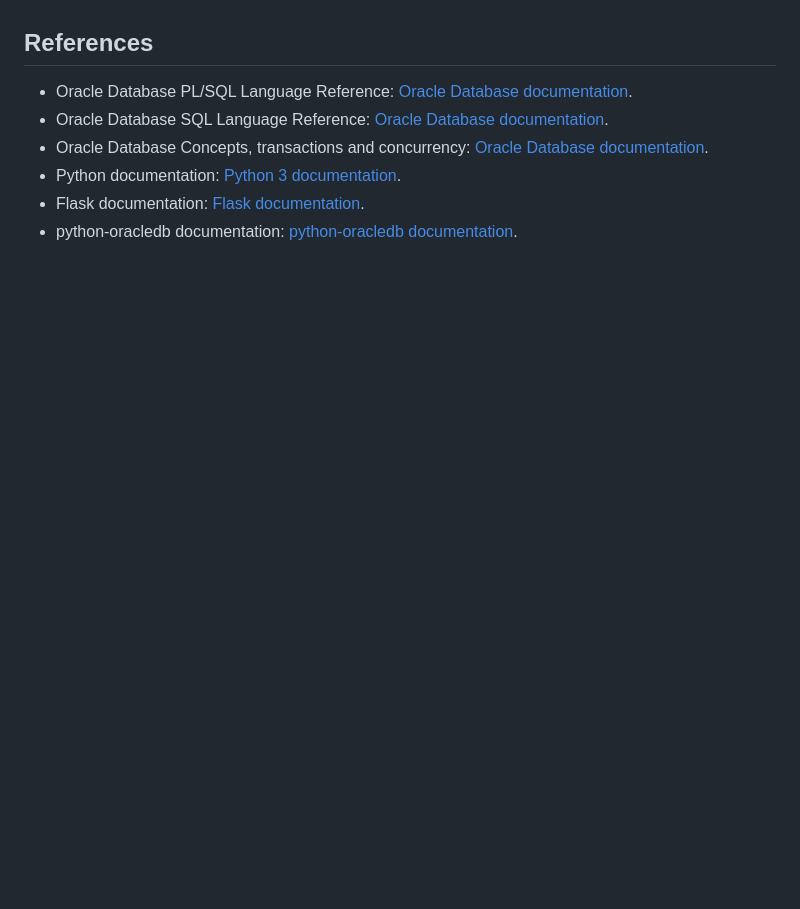
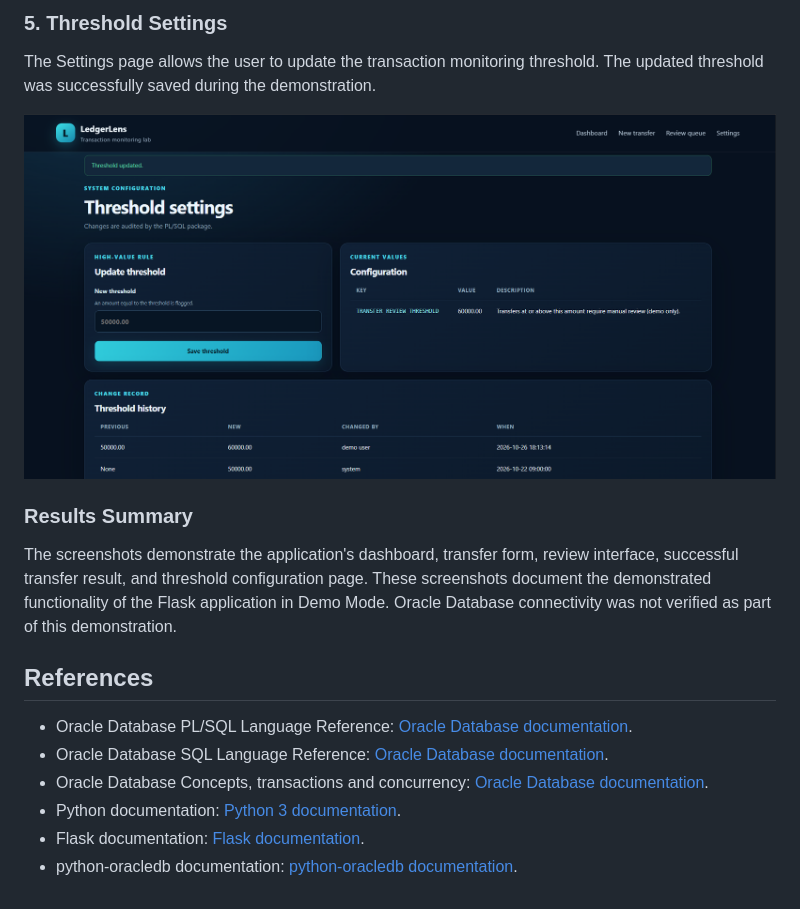
Before and after one commit to adityaps14/LedgerLens, a Markdown page: docs/PROJECT_REPORT.md, the part around the change printed below. GitHub-like rendering; pictures changed too: screenshorts/04-settings.png (added); blank space fills up the shorter version.

```diff
--- a/docs/PROJECT_REPORT.md
+++ b/docs/PROJECT_REPORT.md
@@ -113,3 +141,13 @@ LedgerLens provides an understandable example of using PL/SQL packages, constrai
+### 5. Threshold Settings
+
+The Settings page allows the user to update the transaction monitoring threshold. The updated threshold was successfully saved during the demonstration.
+
+![Threshold Settings](../screenshorts/04-settings.png)
+
+### Results Summary
+
+The screenshots demonstrate the application's dashboard, transfer form, review interface, successful transfer result, and threshold configuration page. These screenshots document the demonstrated functionality of the Flask application in Demo Mode. Oracle Database connectivity was not verified as part of this demonstration.
+
 ## References
 
 - Oracle Database PL/SQL Language Reference: [Oracle Database documentation](https://docs.oracle.com/en/database/oracle/oracle-database/19/lnpls/).
```
Also changed, not shown: other parts of docs/PROJECT_REPORT.md (+28 -0 lines), screenshorts/01-dashboard.png (added), screenshorts/02-new-transfer.png (added), screenshorts/03-reviews.png (added), screenshorts/03-successfulltransfer.png (added), 4 other files.
